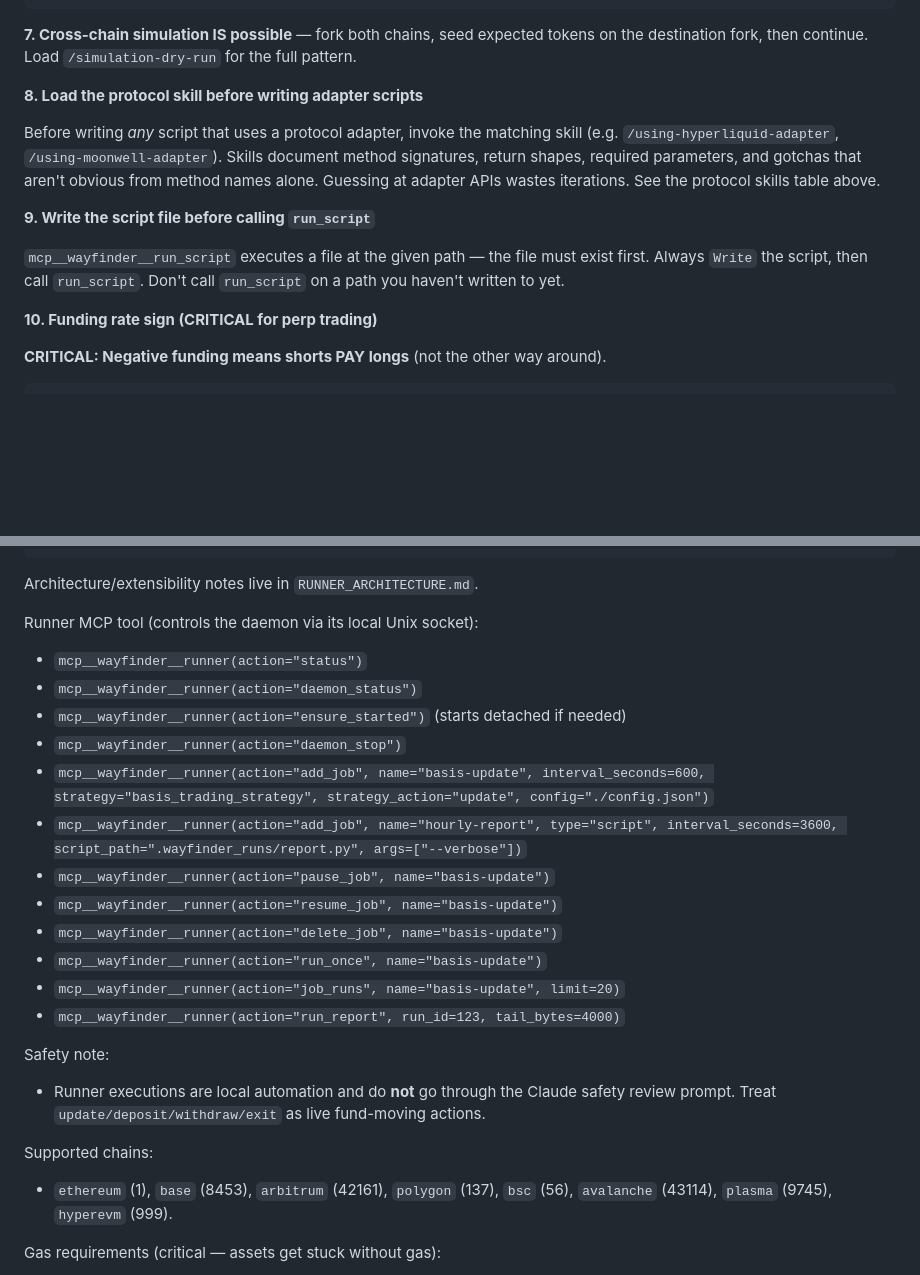
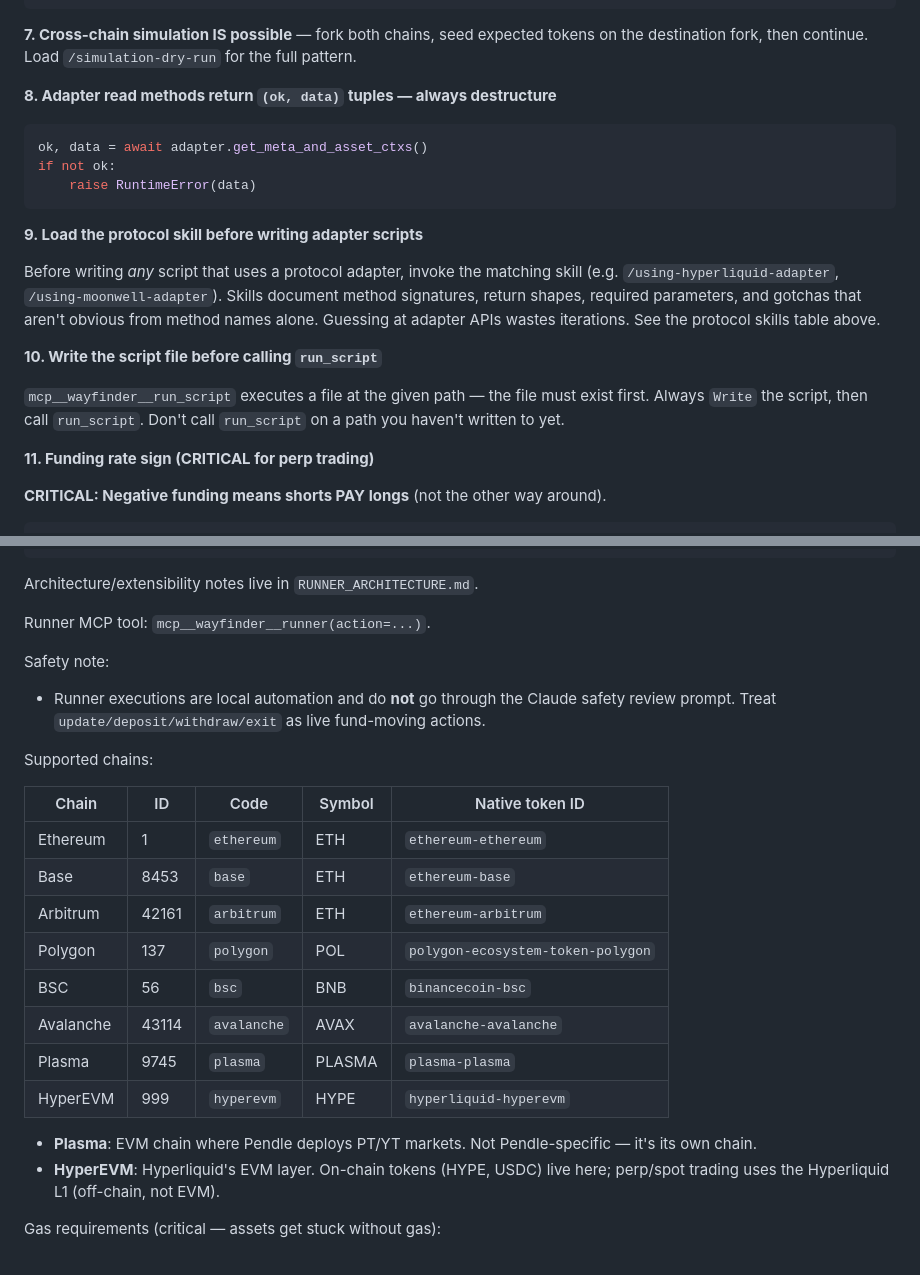
Before and after one commit to WayfinderFoundation/wayfinder-paths-sdk, a Markdown page: CLAUDE.md, 2 parts joined by grey strips. Drawn GitHub-style; blank space fills up the shorter version.

Commit message:
Docs: restore chains table and tuple gotcha

````diff
--- a/CLAUDE.md
+++ b/CLAUDE.md
@@ -506,15 +506,23 @@ quote = await quote_swap(from_token="usd-coin-base", to_token="ethereum-base", a
 
 **7. Cross-chain simulation IS possible** — fork both chains, seed expected tokens on the destination fork, then continue. Load `/simulation-dry-run` for the full pattern.
 
-**8. Load the protocol skill before writing adapter scripts**
+**8. Adapter read methods return `(ok, data)` tuples — always destructure**
+
+```python
+ok, data = await adapter.get_meta_and_asset_ctxs()
+if not ok:
+    raise RuntimeError(data)
+```
+
+**9. Load the protocol skill before writing adapter scripts**
 
 Before writing *any* script that uses a protocol adapter, invoke the matching skill (e.g. `/using-hyperliquid-adapter`, `/using-moonwell-adapter`). Skills document method signatures, return shapes, required parameters, and gotchas that aren't obvious from method names alone. Guessing at adapter APIs wastes iterations. See the protocol skills table above.
 
-**9. Write the script file before calling `run_script`**
+**10. Write the script file before calling `run_script`**
 
 `mcp__wayfinder__run_script` executes a file at the given path — the file must exist first. Always `Write` the script, then call `run_script`. Don't call `run_script` on a path you haven't written to yet.
 
-**10. Funding rate sign (CRITICAL for perp trading)**
+**11. Funding rate sign (CRITICAL for perp trading)**
 
 **CRITICAL: Negative funding means shorts PAY longs** (not the other way around).
 
@@ -582,20 +590,7 @@ poetry run wayfinder runner stop
 
 Architecture/extensibility notes live in `RUNNER_ARCHITECTURE.md`.
 
-Runner MCP tool (controls the daemon via its local Unix socket):
-
-- `mcp__wayfinder__runner(action="status")`
-- `mcp__wayfinder__runner(action="daemon_status")`
-- `mcp__wayfinder__runner(action="ensure_started")` (starts detached if needed)
-- `mcp__wayfinder__runner(action="daemon_stop")`
-- `mcp__wayfinder__runner(action="add_job", name="basis-update", interval_seconds=600, strategy="basis_trading_strategy", strategy_action="update", config="./config.json")`
-- `mcp__wayfinder__runner(action="add_job", name="hourly-report", type="script", interval_seconds=3600, script_path=".wayfinder_runs/report.py", args=["--verbose"])`
-- `mcp__wayfinder__runner(action="pause_job", name="basis-update")`
-- `mcp__wayfinder__runner(action="resume_job", name="basis-update")`
-- `mcp__wayfinder__runner(action="delete_job", name="basis-update")`
-- `mcp__wayfinder__runner(action="run_once", name="basis-update")`
-- `mcp__wayfinder__runner(action="job_runs", name="basis-update", limit=20)`
-- `mcp__wayfinder__runner(action="run_report", run_id=123, tail_bytes=4000)`
+Runner MCP tool: `mcp__wayfinder__runner(action=...)`.
 
 Safety note:
 
@@ -603,7 +598,19 @@ Safety note:
 
 Supported chains:
 
-- `ethereum` (1), `base` (8453), `arbitrum` (42161), `polygon` (137), `bsc` (56), `avalanche` (43114), `plasma` (9745), `hyperevm` (999).
+| Chain     | ID    | Code         | Symbol | Native token ID        |
+| --------- | ----- | ------------ | ------ | ---------------------- |
+| Ethereum  | 1     | `ethereum`   | ETH    | `ethereum-ethereum`    |
+| Base      | 8453  | `base`       | ETH    | `ethereum-base`        |
+| Arbitrum  | 42161 | `arbitrum`   | ETH    | `ethereum-arbitrum`    |
+| Polygon   | 137   | `polygon`    | POL    | `polygon-ecosystem-token-polygon`|
+| BSC       | 56    | `bsc`        | BNB    | `binancecoin-bsc`      |
+| Avalanche | 43114 | `avalanche`  | AVAX   | `avalanche-avalanche`|
+| Plasma    | 9745  | `plasma`     | PLASMA | `plasma-plasma`        |
+| HyperEVM  | 999   | `hyperevm`   | HYPE   | `hyperliquid-hyperevm` |
+
+- **Plasma**: EVM chain where Pendle deploys PT/YT markets. Not Pendle-specific — it's its own chain.
+- **HyperEVM**: Hyperliquid's EVM layer. On-chain tokens (HYPE, USDC) live here; perp/spot trading uses the Hyperliquid L1 (off-chain, not EVM).
 
 Gas requirements (critical — assets get stuck without gas):
 
````
